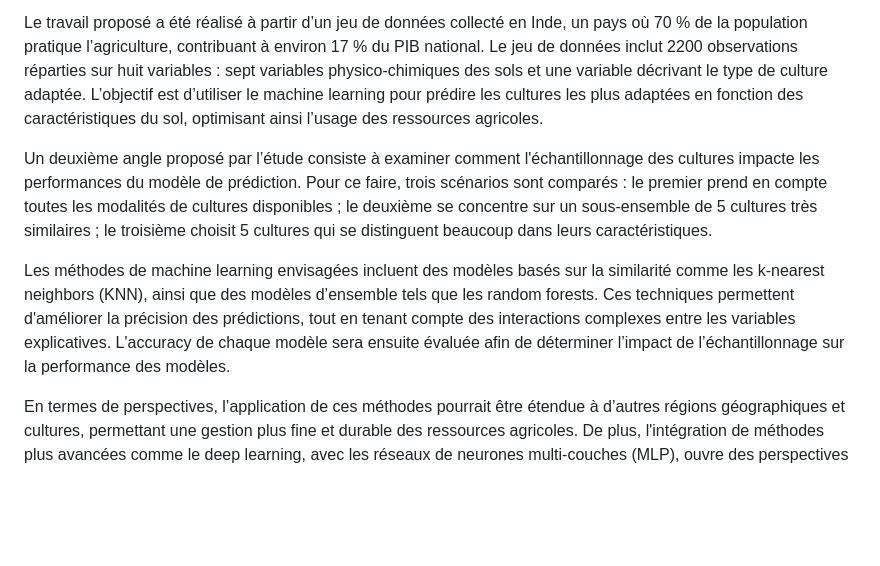
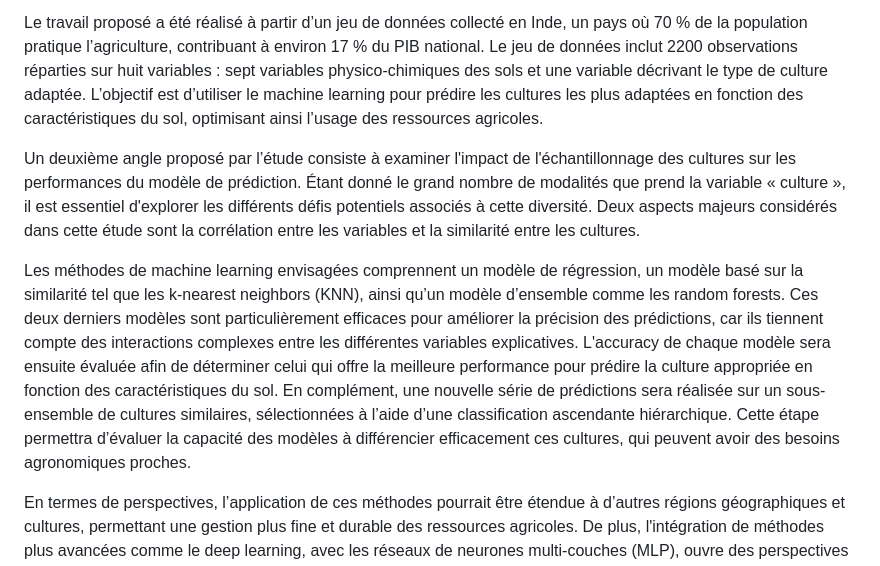
Before and after one commit to eliselon/MLAgriculture, a Markdown page: README.md, the part around the change. GitHub-like rendering; blank space fills up the shorter version.

```diff
--- a/README.md
+++ b/README.md
@@ -70,9 +70,9 @@ D'ici 2050, la population mondiale atteindra 9,1 milliards d'habitants, entraîn
 
 Le travail proposé a été réalisé à partir d’un jeu de données collecté en Inde, un pays où 70 % de la population pratique l’agriculture, contribuant à environ 17 % du PIB national. Le jeu de données inclut 2200 observations réparties sur huit variables : sept variables physico-chimiques des sols et une variable décrivant le type de culture adaptée. L’objectif est d’utiliser le machine learning pour prédire les cultures les plus adaptées en fonction des caractéristiques du sol, optimisant ainsi l’usage des ressources agricoles.
 
-Un deuxième angle proposé par l’étude consiste à examiner comment l'échantillonnage des cultures impacte les performances du modèle de prédiction. Pour ce faire, trois scénarios sont comparés : le premier prend en compte toutes les modalités de cultures disponibles ; le deuxième se concentre sur un sous-ensemble de 5 cultures très similaires ; le troisième choisit 5 cultures qui se distinguent beaucoup dans leurs caractéristiques.
+Un deuxième angle proposé par l’étude consiste à examiner l'impact de l'échantillonnage des cultures sur les performances du modèle de prédiction. Étant donné le grand nombre de modalités que prend la variable « culture », il est essentiel d'explorer les différents défis potentiels associés à cette diversité. Deux aspects majeurs considérés dans cette étude sont la corrélation entre les variables et la similarité entre les cultures.
 
-Les méthodes de machine learning envisagées incluent des modèles basés sur la similarité comme les k-nearest neighbors (KNN), ainsi que des modèles d’ensemble tels que les random forests. Ces techniques permettent d'améliorer la précision des prédictions, tout en tenant compte des interactions complexes entre les variables explicatives. L'accuracy de chaque modèle sera ensuite évaluée afin de déterminer l’impact de l’échantillonnage sur la performance des modèles.
+Les méthodes de machine learning envisagées comprennent un modèle de régression, un modèle basé sur la similarité tel que les k-nearest neighbors (KNN), ainsi qu’un modèle d’ensemble comme les random forests. Ces deux derniers modèles sont particulièrement efficaces pour améliorer la précision des prédictions, car ils tiennent compte des interactions complexes entre les différentes variables explicatives. L'accuracy de chaque modèle sera ensuite évaluée afin de déterminer celui qui offre la meilleure performance pour prédire la culture appropriée en fonction des caractéristiques du sol. En complément, une nouvelle série de prédictions sera réalisée sur un sous-ensemble de cultures similaires, sélectionnées à l’aide d’une classification ascendante hiérarchique. Cette étape permettra d’évaluer la capacité des modèles à différencier efficacement ces cultures, qui peuvent avoir des besoins agronomiques proches.
 
 En termes de perspectives, l’application de ces méthodes pourrait être étendue à d’autres régions géographiques et cultures, permettant une gestion plus fine et durable des ressources agricoles. De plus, l'intégration de méthodes plus avancées comme le deep learning, avec les réseaux de neurones multi-couches (MLP), ouvre des perspectives intéressantes pour améliorer encore la précision des recommandations.
 
```
